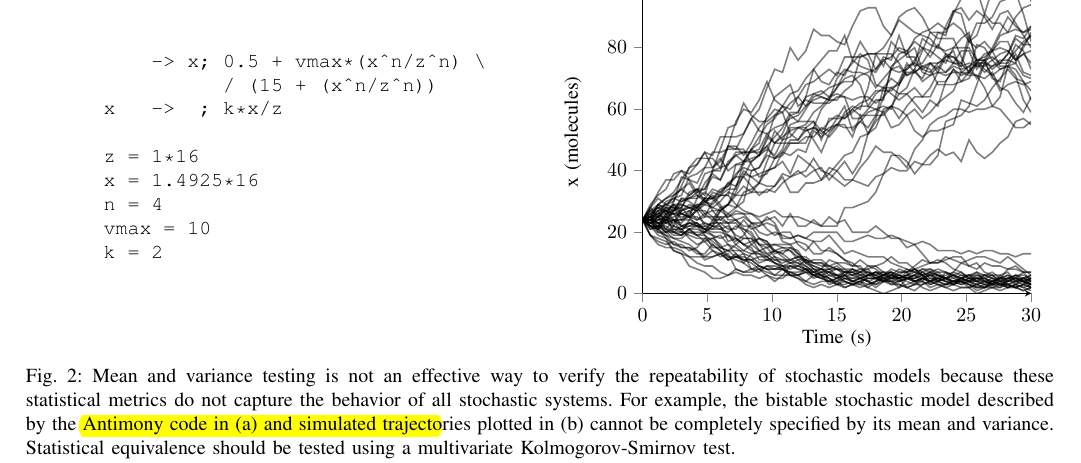
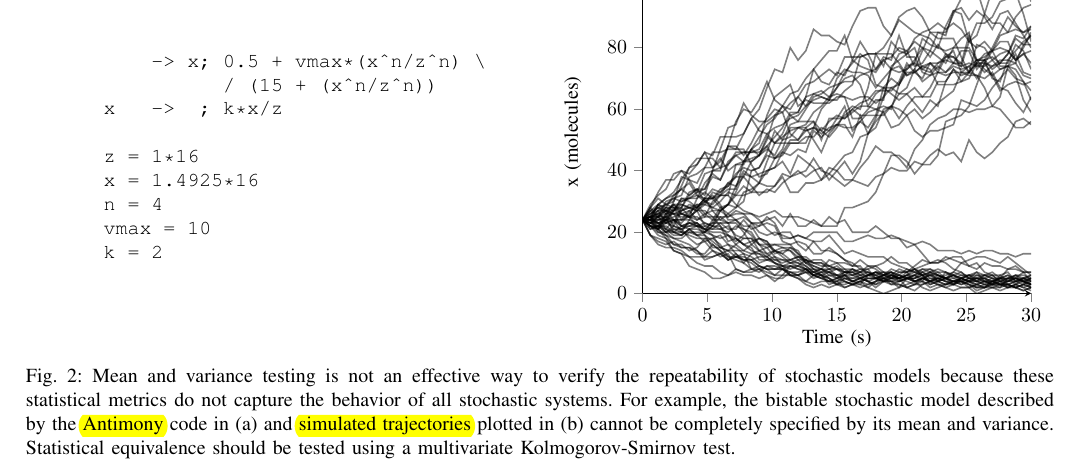
Before and after one commit to 0u812/ieee-reproducibility-paper, a LaTeX paper (model_reproducibility.tex): part of page 4 of 5, cut so that both start at the same text. Compiled offline with pdfLaTeX.

Commit message:
adding note to provide example as supplementary file

```diff
--- a/model_reproducibility.tex
+++ b/model_reproducibility.tex
@@ -556,7 +556,7 @@ Multi-threaded and multi-core programs execute individual instructions in a non-
     \centering
     \input{bistable-stochastic.tex}
   \end{subfigure}
-  \caption{Mean and variance testing is not an effective way to verify the repeatability of stochastic models because these statistical metrics do not capture the behavior of all stochastic systems. For example, the bistable stochastic model described by the \karrcomment{Antimony}{It would be better to describe the model rather than the Antimony code which readers won't be familiar with} code in (a) and simulated trajectories plotted in (b) cannot be completely specified by its mean and variance. Statistical equivalence should be tested using a multivariate Kolmogorov-Smirnov test.}
+  \caption{Mean and variance testing is not an effective way to verify the repeatability of stochastic models because these statistical metrics do not capture the behavior of all stochastic systems. For example, the bistable stochastic model described by the \karrcomment{Antimony}{It would be better to describe the model rather than the Antimony code which readers won't be familiar with} code in (a) and \karrcomment{simulated trajectories}{We should provide the code to regenerate this as a supplementary file} plotted in (b) cannot be completely specified by its mean and variance. Statistical equivalence should be tested using a multivariate Kolmogorov-Smirnov test.}
   \label{fig_bistable_plot}
 \end{figure*}
 
```
